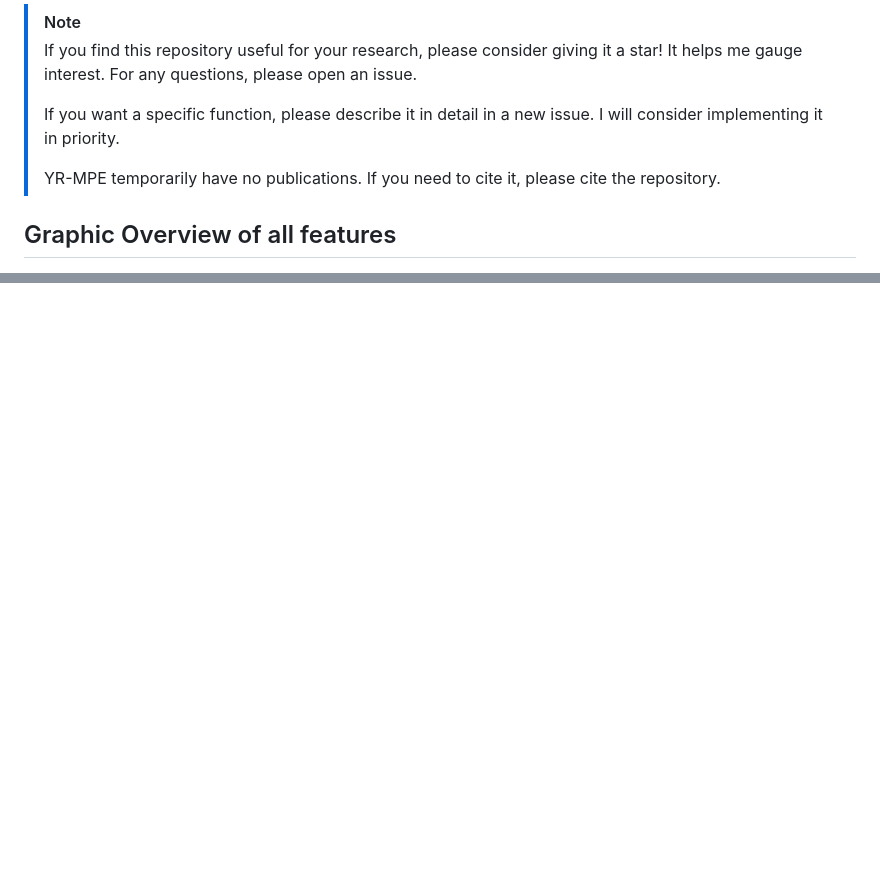
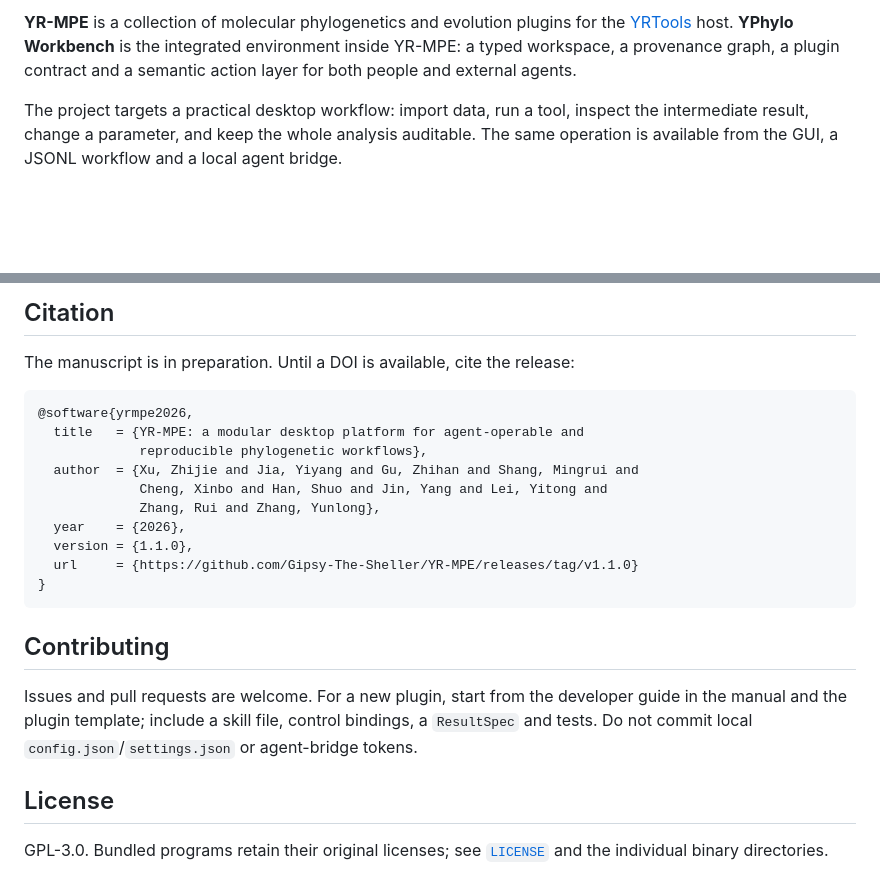
Before and after one commit to Gipsy-The-Sheller/YR-MPE, a Markdown page: readme.md, 2 parts joined by grey strips. GitHub-like rendering; blank space fills up the shorter version.

````diff
--- a/readme.md
+++ b/readme.md
@@ -9,11 +9,12 @@
 
-> [!NOTE]
->
-> If you find this repository useful for your research, please consider giving it a star! It helps me gauge interest. For any questions, please open an issue.
->
-> If you want a specific function, please describe it in detail in a new issue. I will consider implementing it in priority.
->
-> YR-MPE temporarily have no publications. If you need to cite it, please cite the repository.
+**YR-MPE** is a collection of molecular phylogenetics and evolution plugins
+for the [YRTools](https://github.com/Gipsy-The-Sheller/YRTools) host.
+**YPhylo Workbench** is the integrated environment inside YR-MPE: a typed
+workspace, a provenance graph, a plugin contract and a semantic action layer
+for both people and external agents.
 
-## Graphic Overview of all features
+The project targets a practical desktop workflow: import data, run a tool,
+inspect the intermediate result, change a parameter, and keep the whole
+analysis auditable. The same operation is available from the GUI, a JSONL
+workflow and a local agent bridge.
 
@@ -84,0 +187,28 @@ Inform developers of your opinion via issue or email: zjxmolls@outlook.com.
+## Citation
+
+The manuscript is in preparation. Until a DOI is available, cite the release:
+
+```bibtex
+@software{yrmpe2026,
+  title   = {YR-MPE: a modular desktop platform for agent-operable and
+             reproducible phylogenetic workflows},
+  author  = {Xu, Zhijie and Jia, Yiyang and Gu, Zhihan and Shang, Mingrui and
+             Cheng, Xinbo and Han, Shuo and Jin, Yang and Lei, Yitong and
+             Zhang, Rui and Zhang, Yunlong},
+  year    = {2026},
+  version = {1.1.0},
+  url     = {https://github.com/Gipsy-The-Sheller/YR-MPE/releases/tag/v1.1.0}
+}
+```
+
+## Contributing
+
+Issues and pull requests are welcome. For a new plugin, start from the
+developer guide in the manual and the plugin template; include a skill file,
+control bindings, a `ResultSpec` and tests. Do not commit local
+`config.json`/`settings.json` or agent-bridge tokens.
+
+## License
+
+GPL-3.0. Bundled programs retain their original licenses; see
+[`LICENSE`](LICENSE) and the individual binary directories.
````
Also changed, not shown: other parts of readme.md (+152 -51 lines).
